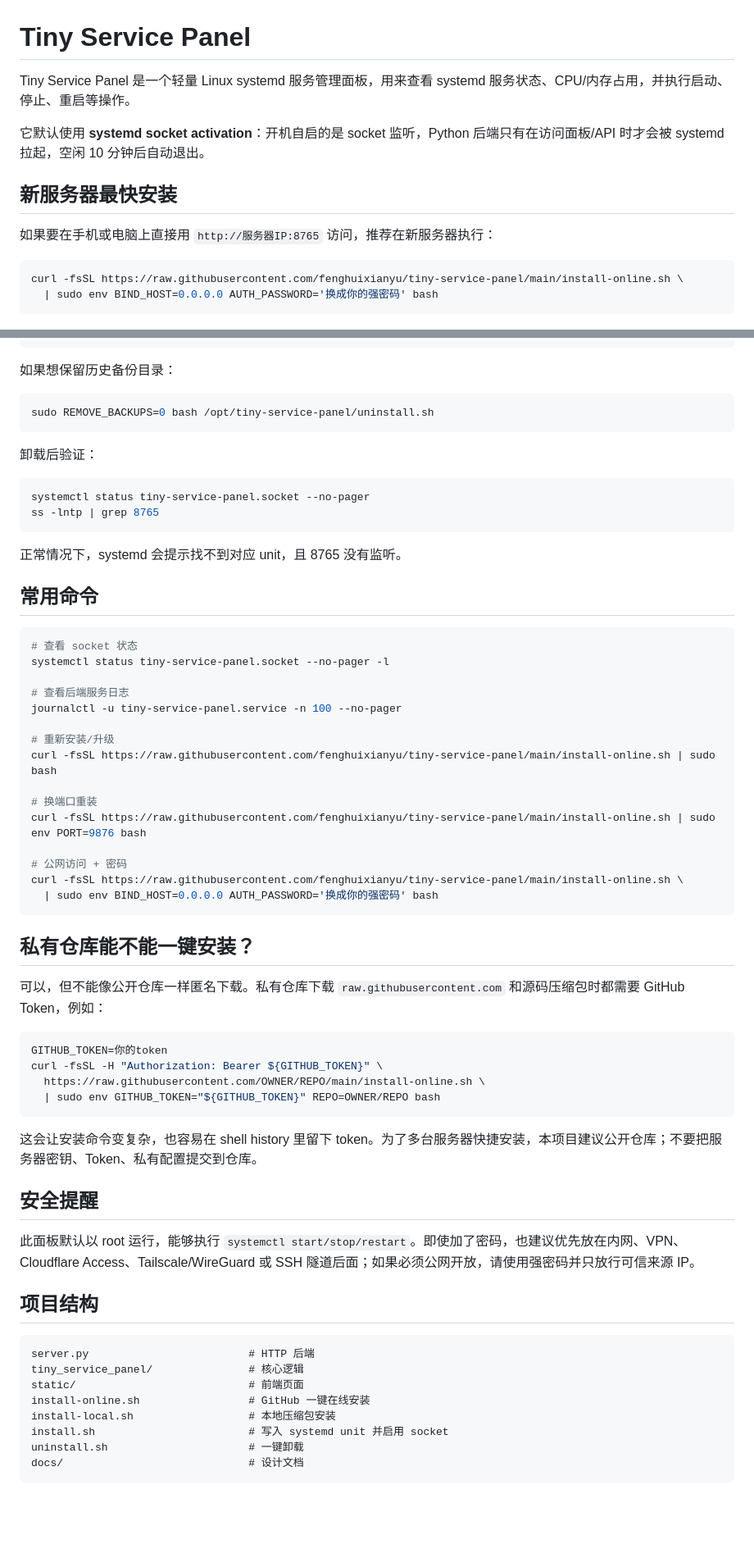
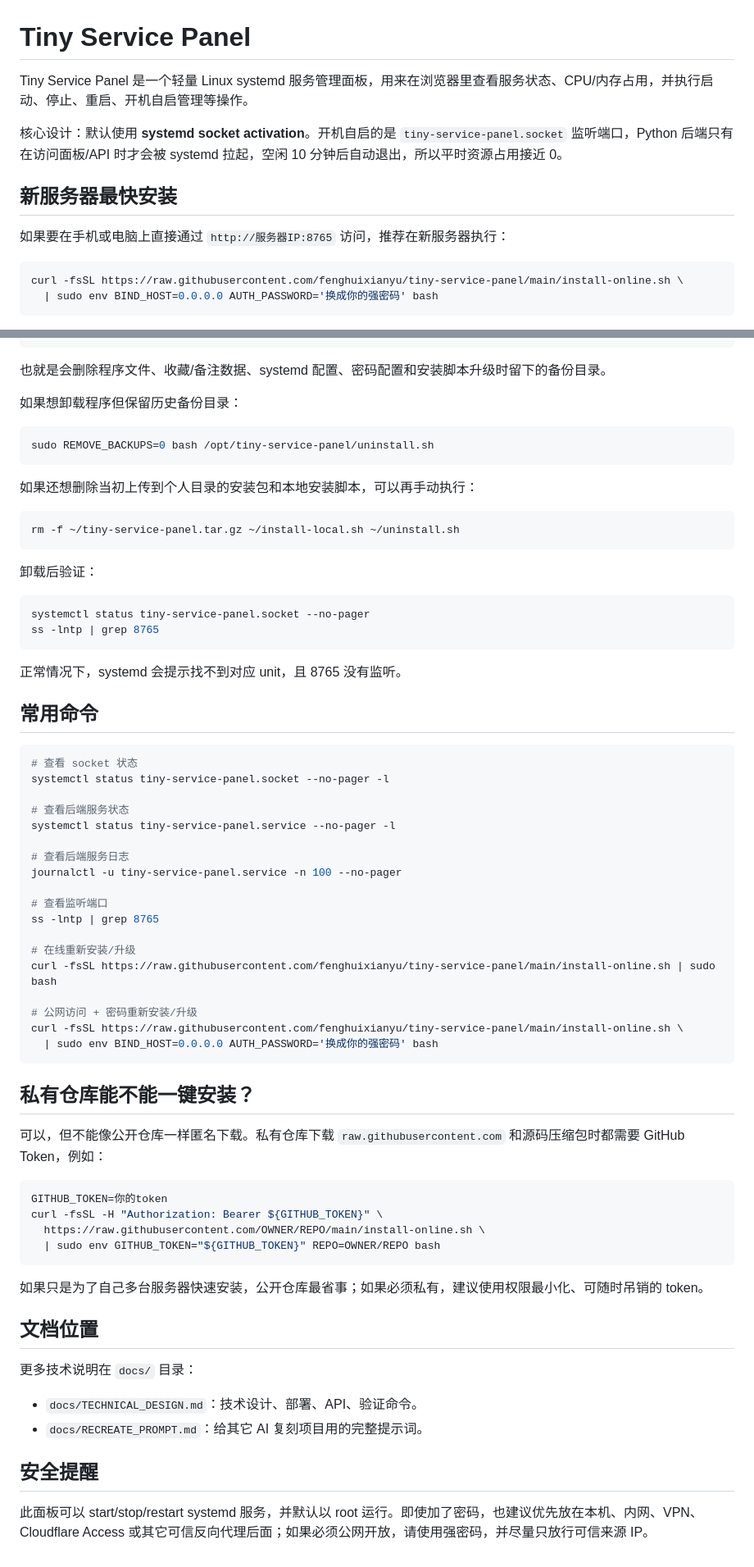
Before and after one commit to fenghuixianyu/tiny-service-panel, a Markdown page: README.md, 2 parts joined by grey strips. Shown at 82% size. Drawn GitHub-style; blank space fills up the shorter version.

````diff
--- a/README.md
+++ b/README.md
@@ -1,12 +1,12 @@
 # Tiny Service Panel
 
-Tiny Service Panel 是一个轻量 Linux systemd 服务管理面板，用来查看 systemd 服务状态、CPU/内存占用，并执行启动、停止、重启等操作。
+Tiny Service Panel 是一个轻量 Linux systemd 服务管理面板，用来在浏览器里查看服务状态、CPU/内存占用，并执行启动、停止、重启、开机自启管理等操作。
 
-它默认使用 **systemd socket activation**：开机自启的是 socket 监听，Python 后端只有在访问面板/API 时才会被 systemd 拉起，空闲 10 分钟后自动退出。
+核心设计：默认使用 **systemd socket activation**。开机自启的是 `tiny-service-panel.socket` 监听端口，Python 后端只有在访问面板/API 时才会被 systemd 拉起，空闲 10 分钟后自动退出，所以平时资源占用接近 0。
 
 ## 新服务器最快安装
 
-如果要在手机或电脑上直接用 `http://服务器IP:8765` 访问，推荐在新服务器执行：
+如果要在手机或电脑上直接通过 `http://服务器IP:8765` 访问，推荐在新服务器执行：
 
 ```bash
 curl -fsSL https://raw.githubusercontent.com/fenghuixianyu/tiny-service-panel/main/install-online.sh \
@@ -244,10 +286,18 @@ systemd socket/service 状态
 /opt/tiny-service-panel.bak.*
 ```
 
-如果想保留历史备份目录：
+也就是会删除程序文件、收藏/备注数据、systemd 配置、密码配置和安装脚本升级时留下的备份目录。
+
+如果想卸载程序但保留历史备份目录：
 
 ```bash
 sudo REMOVE_BACKUPS=0 bash /opt/tiny-service-panel/uninstall.sh
+```
+
+如果还想删除当初上传到个人目录的安装包和本地安装脚本，可以再手动执行：
+
+```bash
+rm -f ~/tiny-service-panel.tar.gz ~/install-local.sh ~/uninstall.sh
 ```
 
 卸载后验证：
@@ -265,16 +315,19 @@ ss -lntp | grep 8765
 # 查看 socket 状态
 systemctl status tiny-service-panel.socket --no-pager -l
 
+# 查看后端服务状态
+systemctl status tiny-service-panel.service --no-pager -l
+
 # 查看后端服务日志
 journalctl -u tiny-service-panel.service -n 100 --no-pager
 
-# 重新安装/升级
+# 查看监听端口
+ss -lntp | grep 8765
+
+# 在线重新安装/升级
 curl -fsSL https://raw.githubusercontent.com/fenghuixianyu/tiny-service-panel/main/install-online.sh | sudo bash
 
-# 换端口重装
-curl -fsSL https://raw.githubusercontent.com/fenghuixianyu/tiny-service-panel/main/install-online.sh | sudo env PORT=9876 bash
-
-# 公网访问 + 密码
+# 公网访问 + 密码重新安装/升级
 curl -fsSL https://raw.githubusercontent.com/fenghuixianyu/tiny-service-panel/main/install-online.sh \
   | sudo env BIND_HOST=0.0.0.0 AUTH_PASSWORD='换成你的强密码' bash
 ```
@@ -290,21 +343,15 @@ curl -fsSL -H "Authorization: Bearer ${GITHUB_TOKEN}" \
   | sudo env GITHUB_TOKEN="${GITHUB_TOKEN}" REPO=OWNER/REPO bash
 ```
 
-这会让安装命令变复杂，也容易在 shell history 里留下 token。为了多台服务器快捷安装，本项目建议公开仓库；不要把服务器密钥、Token、私有配置提交到仓库。
+如果只是为了自己多台服务器快速安装，公开仓库最省事；如果必须私有，建议使用权限最小化、可随时吊销的 token。
+
+## 文档位置
+
+更多技术说明在 `docs/` 目录：
+
+- `docs/TECHNICAL_DESIGN.md`：技术设计、部署、API、验证命令。
+- `docs/RECREATE_PROMPT.md`：给其它 AI 复刻项目用的完整提示词。
 
 ## 安全提醒
 
-此面板默认以 root 运行，能够执行 `systemctl start/stop/restart`。即使加了密码，也建议优先放在内网、VPN、Cloudflare Access、Tailscale/WireGuard 或 SSH 隧道后面；如果必须公网开放，请使用强密码并只放行可信来源 IP。
-
-## 项目结构
-
-```text
-server.py                         # HTTP 后端
-tiny_service_panel/               # 核心逻辑
-static/                           # 前端页面
-install-online.sh                 # GitHub 一键在线安装
-install-local.sh                  # 本地压缩包安装
-install.sh                        # 写入 systemd unit 并启用 socket
-uninstall.sh                      # 一键卸载
-docs/                             # 设计文档
-```
+此面板可以 start/stop/restart systemd 服务，并默认以 root 运行。即使加了密码，也建议优先放在本机、内网、VPN、Cloudflare Access 或其它可信反向代理后面；如果必须公网开放，请使用强密码，并尽量只放行可信来源 IP。
````
Also changed, not shown: other parts of README.md (+122 -80 lines), PORTABLE_README.md (deleted, +0 -183 lines).
